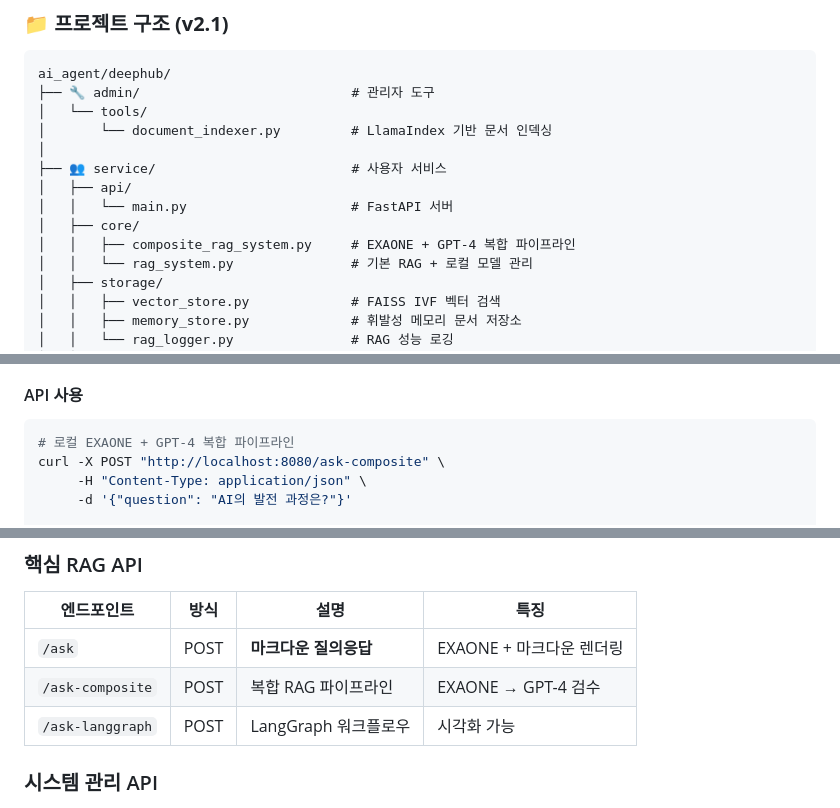
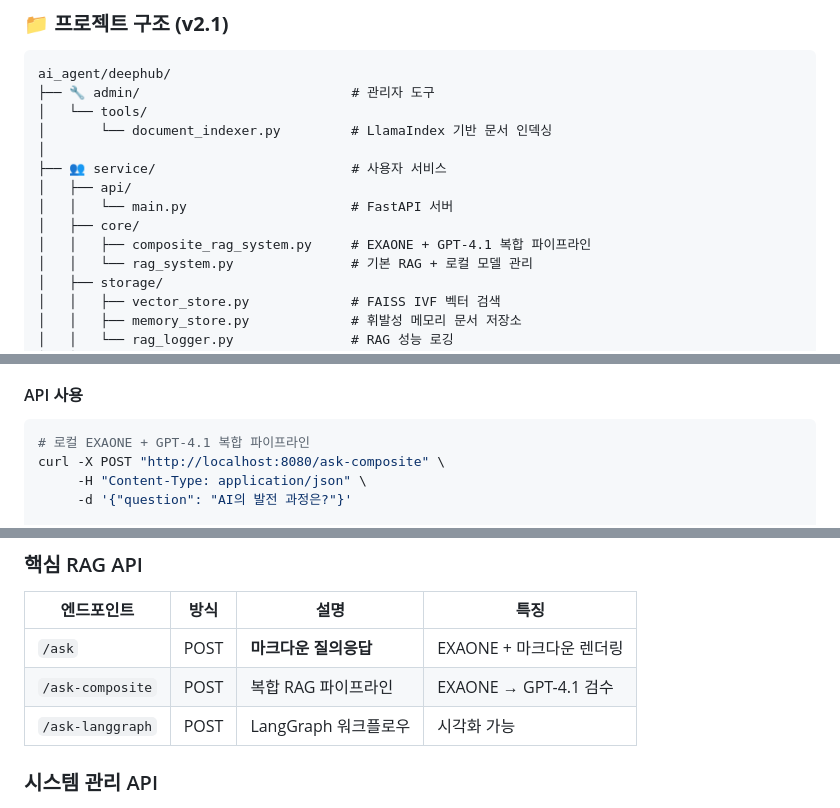
Before and after one commit to sanguk-project/deephub, a Markdown page: README.md, 3 parts joined by grey strips. GitHub-like rendering.

````diff
--- a/README.md
+++ b/README.md
@@ -61,7 +61,7 @@ ai_agent/deephub/
 │   ├── api/
 │   │   └── main.py                     # FastAPI 서버
 │   ├── core/
-│   │   ├── composite_rag_system.py     # EXAONE + GPT-4 복합 파이프라인
+│   │   ├── composite_rag_system.py     # EXAONE + GPT-4.1 복합 파이프라인
 │   │   └── rag_system.py               # 기본 RAG + 로컬 모델 관리
 │   ├── storage/
 │   │   ├── vector_store.py             # FAISS IVF 벡터 검색
@@ -175,7 +175,7 @@ http://localhost:8080/status
 
 #### API 사용
 ```bash
-# 로컬 EXAONE + GPT-4 복합 파이프라인
+# 로컬 EXAONE + GPT-4.1 복합 파이프라인
 curl -X POST "http://localhost:8080/ask-composite" \
      -H "Content-Type: application/json" \
      -d '{"question": "AI의 발전 과정은?"}'
@@ -298,7 +298,7 @@ class InMemoryDocumentStore:
 | 엔드포인트 | 방식 | 설명 | 특징 |
 |------------|------|------|------|
 | `/ask` | POST | **마크다운 질의응답** | EXAONE + 마크다운 렌더링 |
-| `/ask-composite` | POST | 복합 RAG 파이프라인 | EXAONE → GPT-4 검수 |
+| `/ask-composite` | POST | 복합 RAG 파이프라인 | EXAONE → GPT-4.1 검수 |
 | `/ask-langgraph` | POST | LangGraph 워크플로우 | 시각화 가능 |
 
 ### 시스템 관리 API
````
Also changed, not shown: other parts of README.md (+5 -5 lines).
